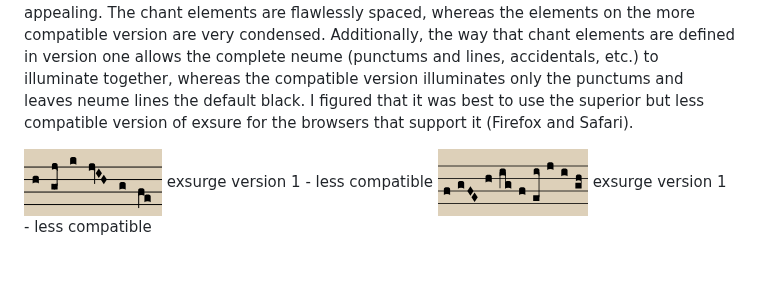
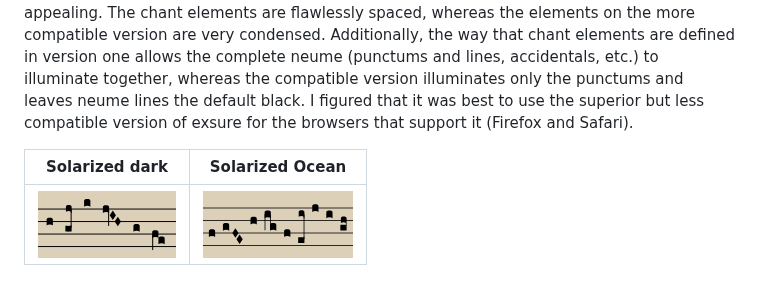
Before and after one commit to robbyae/cpu-gregorian-chant, a Markdown page: README.md, the part around the change. Drawn GitHub-style.

```diff
--- a/README.md
+++ b/README.md
@@ -34,7 +34,9 @@ The project uses two separate versions of exsurge. The reason for this is that o
 
 Why didn't I opt to use this new, more compatible version of exsurge for all versions? There are a couple of reasons, reason one being that the specification of chant elements by class name allowed me to very easily display information on the hover of each chant element i.e. display "Porrectus Flexus: a four-note neume that is a porrectus with a low note at the end" when the user hovers over a porrectus flexus. This is possible on the alternate version, but it would require far more effort. Reason two is that the less compatible version is more visually appealing. The chant elements are flawlessly spaced, whereas the elements on the more compatible version are very condensed. Additionally, the way that chant elements are defined in version one allows the complete neume (punctums and lines, accidentals, etc.) to illuminate together, whereas the compatible version illuminates only the punctums and leaves neume lines the default black. I figured that it was best to use the superior but less compatible version of exsure for the browsers that support it (Firefox and Safari).
 
-![exsurge version 1 - less compatible](/assets/readme/exsurge-1.png)
-exsurge version 1 - less compatible
+Solarized dark             |  Solarized Ocean
+:-------------------------:|:-------------------------:
+![exsurge version 1 - less compatible](/assets/readme/exsurge-1.png)  |  ![exsurge version 2 - more compatible](/assets/readme/exsurge-2.png)
+<!-- exsurge version 1 - less compatible
 ![exsurge version 2 - more compatible](/assets/readme/exsurge-2.png)
-exsurge version 1 - less compatible
+exsurge version 1 - less compatible -->
```
